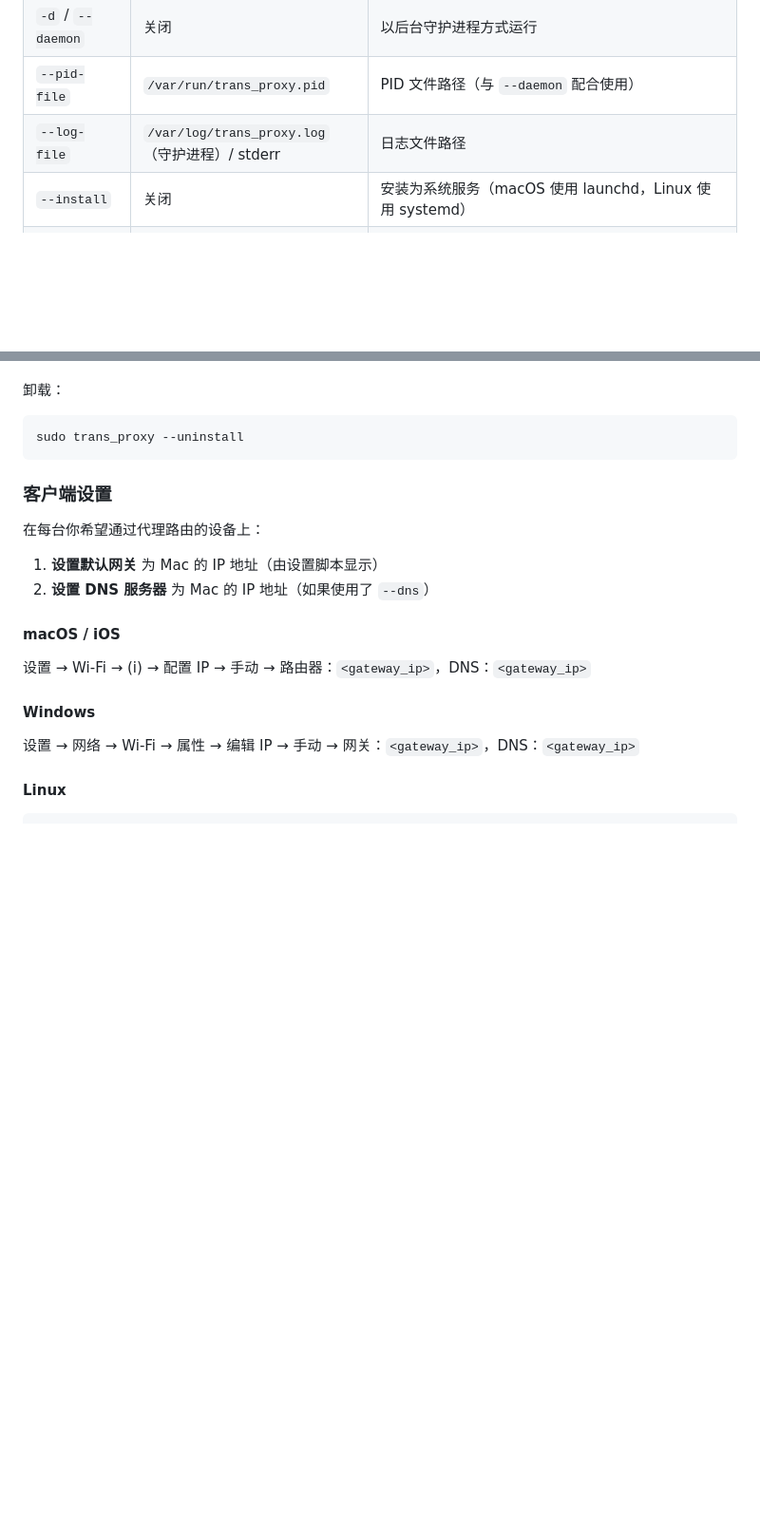
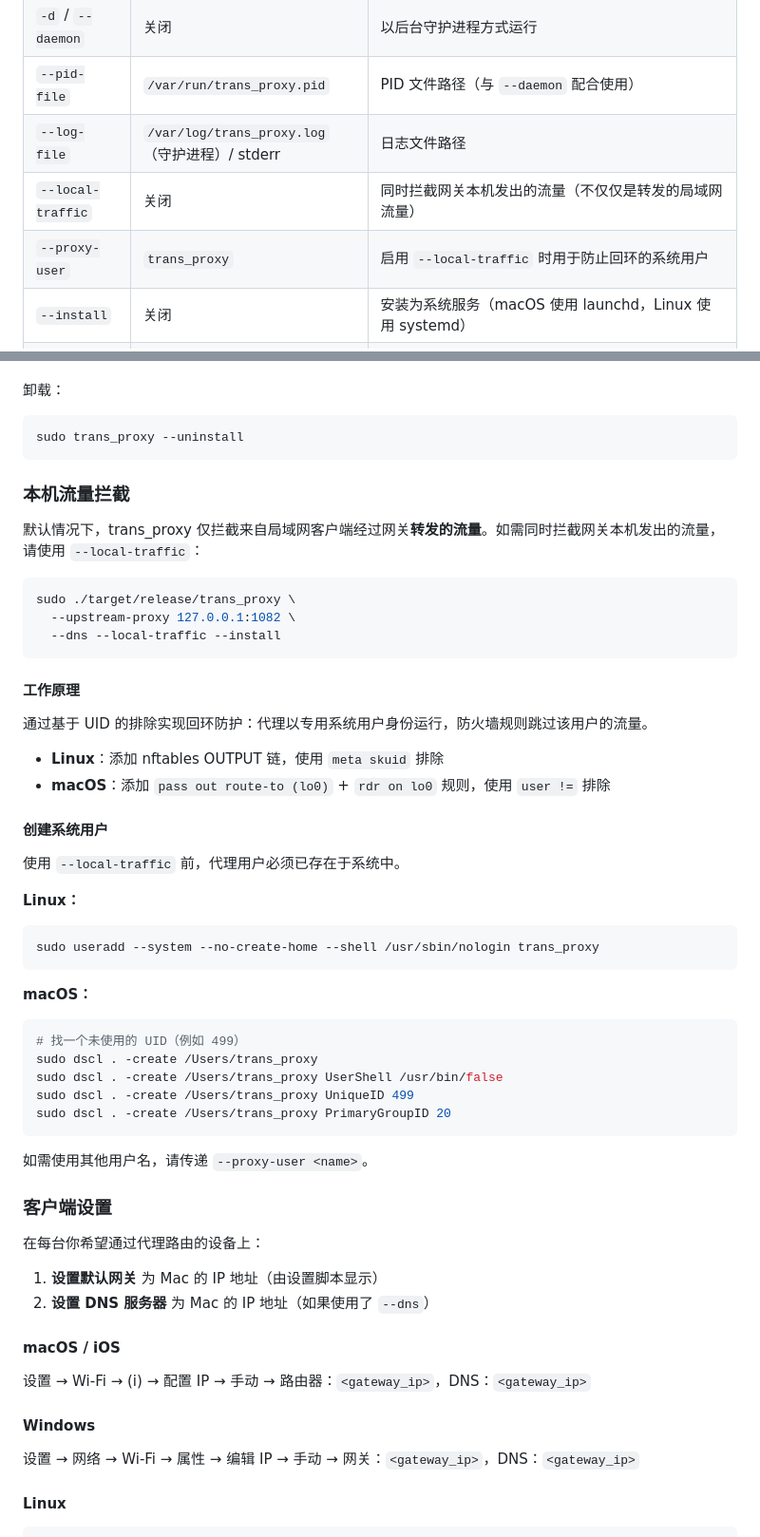
Before and after one commit to madeye/trans_proxy, a Markdown page: README_zh.md, 2 parts joined by grey strips. Shown at 95% size. GitHub-like rendering; blank space fills up the shorter version.

Commit message:
Add local traffic section to Chinese README
Co-Authored-By: Claude Opus 4.6 (1M context) <noreply@anthropic.com>

````diff
--- a/README_zh.md
+++ b/README_zh.md
@@ -178,6 +178,8 @@ sudo ./target/release/trans_proxy \
 | `-d` / `--daemon` | 关闭 | 以后台守护进程方式运行 |
 | `--pid-file` | `/var/run/trans_proxy.pid` | PID 文件路径（与 `--daemon` 配合使用） |
 | `--log-file` | `/var/log/trans_proxy.log`（守护进程）/ stderr | 日志文件路径 |
+| `--local-traffic` | 关闭 | 同时拦截网关本机发出的流量（不仅仅是转发的局域网流量） |
+| `--proxy-user` | `trans_proxy` | 启用 `--local-traffic` 时用于防止回环的系统用户 |
 | `--install` | 关闭 | 安装为系统服务（macOS 使用 launchd，Linux 使用 systemd） |
 | `--uninstall` | 关闭 | 卸载系统服务 |
 
@@ -254,6 +256,43 @@ sudo ./target/release/trans_proxy \
 ```bash
 sudo trans_proxy --uninstall
 ```
+
+### 本机流量拦截
+
+默认情况下，trans_proxy 仅拦截来自局域网客户端经过网关**转发的流量**。如需同时拦截网关本机发出的流量，请使用 `--local-traffic`：
+
+```bash
+sudo ./target/release/trans_proxy \
+  --upstream-proxy 127.0.0.1:1082 \
+  --dns --local-traffic --install
+```
+
+#### 工作原理
+
+通过基于 UID 的排除实现回环防护：代理以专用系统用户身份运行，防火墙规则跳过该用户的流量。
+
+- **Linux**：添加 nftables OUTPUT 链，使用 `meta skuid` 排除
+- **macOS**：添加 `pass out route-to (lo0)` + `rdr on lo0` 规则，使用 `user !=` 排除
+
+#### 创建系统用户
+
+使用 `--local-traffic` 前，代理用户必须已存在于系统中。
+
+**Linux：**
+```bash
+sudo useradd --system --no-create-home --shell /usr/sbin/nologin trans_proxy
+```
+
+**macOS：**
+```bash
+# 找一个未使用的 UID（例如 499）
+sudo dscl . -create /Users/trans_proxy
+sudo dscl . -create /Users/trans_proxy UserShell /usr/bin/false
+sudo dscl . -create /Users/trans_proxy UniqueID 499
+sudo dscl . -create /Users/trans_proxy PrimaryGroupID 20
+```
+
+如需使用其他用户名，请传递 `--proxy-user <name>`。
 
 ### 客户端设置
 
````
